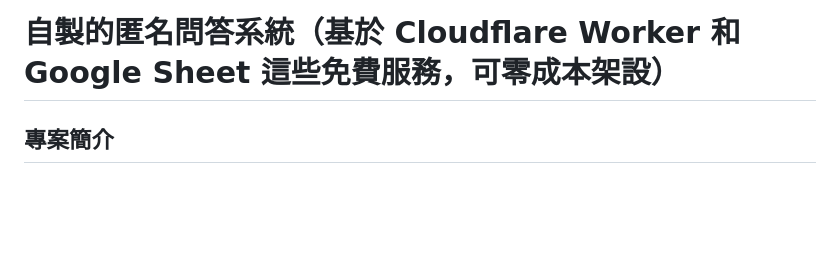
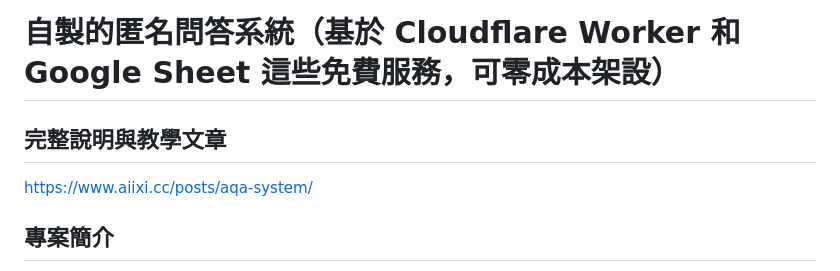
Before and after one commit to AiixiBear/aqa_system, a Markdown page: README.md, the part around the change. Drawn GitHub-style; blank space fills up the shorter version.

Commit message:
Add tutorial link to README
Added a link to a detailed explanation and tutorial article.

```diff
--- a/README.md
+++ b/README.md
@@ -1,4 +1,8 @@
 # 自製的匿名問答系統（基於 Cloudflare Worker 和 Google Sheet 這些免費服務，可零成本架設）
+
+## 完整說明與教學文章
+
+[https://www.aiixi.cc/posts/aqa-system/](https://www.aiixi.cc/posts/aqa-system/)
 
 ## 專案簡介
 
```
